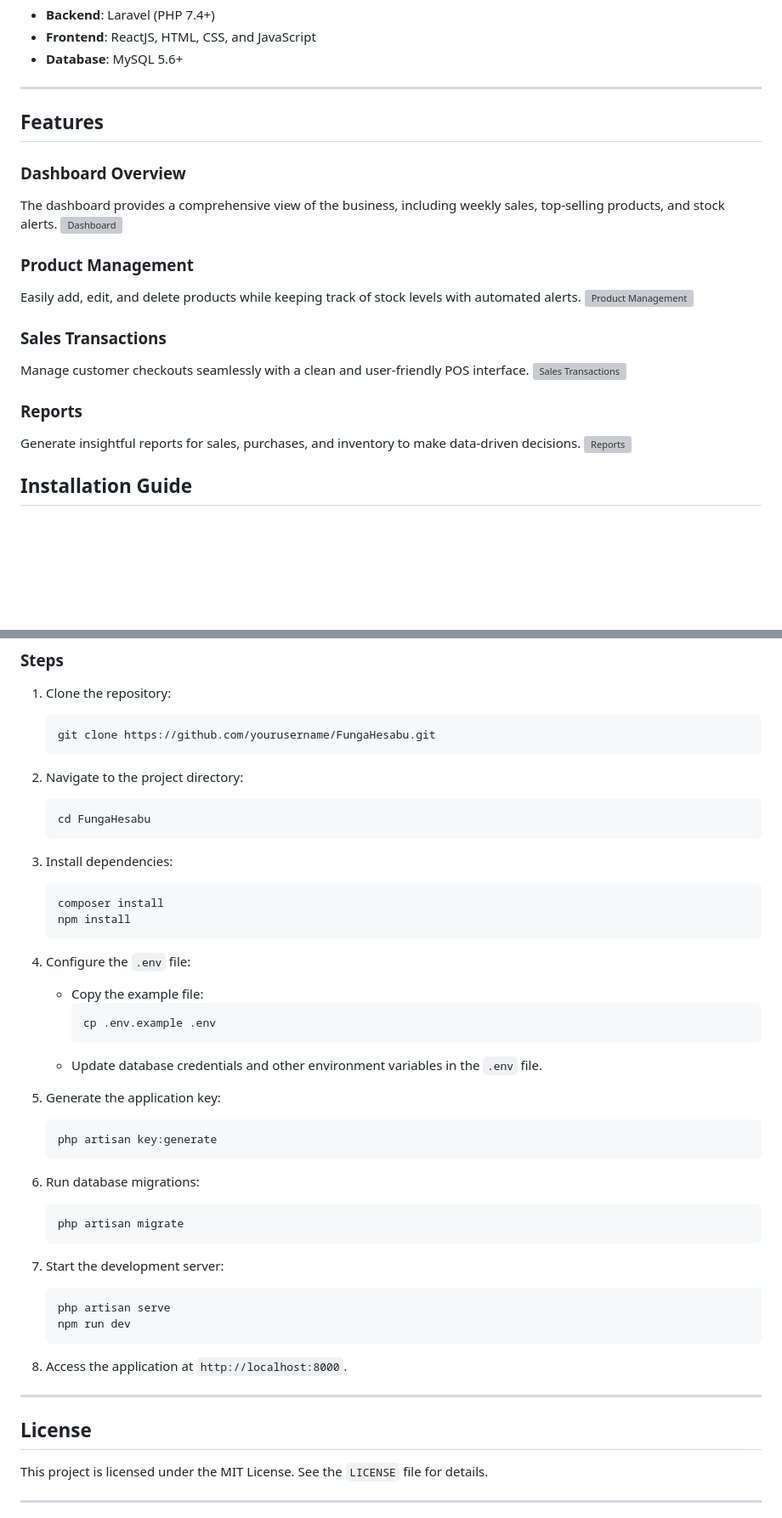
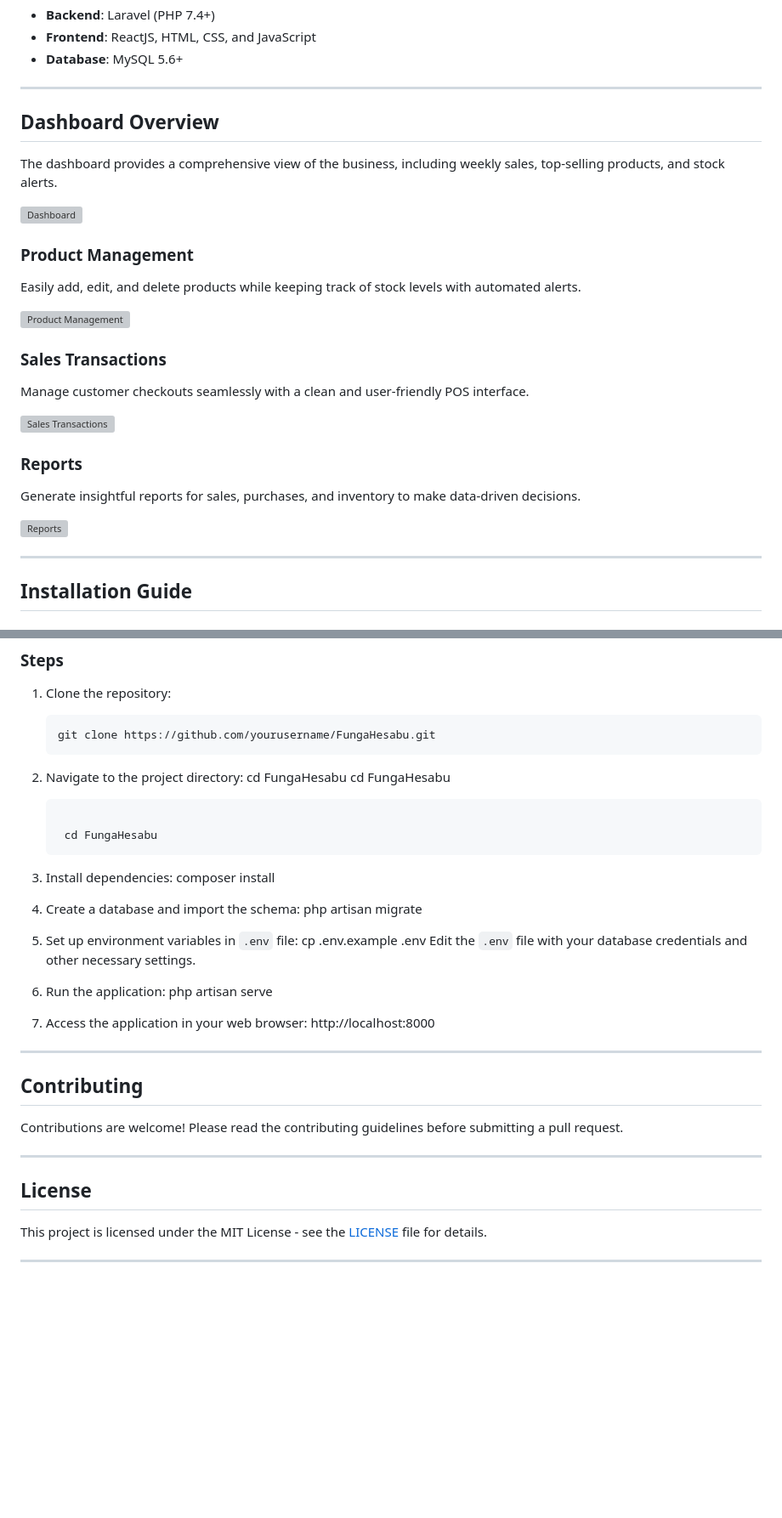
Before and after one commit to Tibakya/FungaHesabu, a Markdown page: README.md, 2 parts joined by grey strips. Shown at 85% size. Rendered like a GitHub page; blank space fills up the shorter version; grey boxes are pictures that could not be loaded.

Commit message:
Updated README.md with improved formatting

````diff
--- a/README.md
+++ b/README.md
@@ -78,24 +78,27 @@
 
 ---
 
-## Features
+## Dashboard Overview
+The dashboard provides a comprehensive view of the business, including weekly sales, top-selling products, and stock alerts.
 
-### Dashboard Overview
-The dashboard provides a comprehensive view of the business, including weekly sales, top-selling products, and stock alerts.
 ![Dashboard](screenshots/dashboard.png)
 
 ### Product Management
 Easily add, edit, and delete products while keeping track of stock levels with automated alerts.
+
 ![Product Management](screenshots/product_management.png)
 
 ### Sales Transactions
 Manage customer checkouts seamlessly with a clean and user-friendly POS interface.
+
 ![Sales Transactions](screenshots/sales_transactions.png)
 
 ### Reports
 Generate insightful reports for sales, purchases, and inventory to make data-driven decisions.
+
 ![Reports](screenshots/reports.png)
 
+---
 
 ## Installation Guide
 
@@ -110,48 +113,34 @@ Ensure your system meets the following requirements:
 1. Clone the repository:
    ```bash
    git clone https://github.com/yourusername/FungaHesabu.git
-   ```
-
 2. Navigate to the project directory:
-   ```bash
+   cd FungaHesabu
    cd FungaHesabu
    ```
 
-3. Install dependencies:
-   ```bash
-   composer install
-   npm install
+    cd FungaHesabu
    ```
 
-4. Configure the `.env` file:
-   - Copy the example file:
-     ```bash
-     cp .env.example .env
-     ```
-   - Update database credentials and other environment variables in the `.env` file.
+3. Install dependencies:
+    composer install
+4. Create a database and import the schema:
+    php artisan migrate
+5. Set up environment variables in `.env` file:
+    cp .env.example .env
+    Edit the `.env` file with your database credentials and other necessary settings.
+6. Run the application:
+    php artisan serve
+7. Access the application in your web browser: http://localhost:8000
 
-5. Generate the application key:
-   ```bash
-   php artisan key:generate
-   ```
+---
 
-6. Run database migrations:
-   ```bash
-   php artisan migrate
-   ```
-
-7. Start the development server:
-   ```bash
-   php artisan serve
-   npm run dev
-   ```
-
-8. Access the application at `http://localhost:8000`.
+## Contributing
+Contributions are welcome! Please read the contributing guidelines before submitting a pull request.
 
 ---
 
 ## License
-This project is licensed under the MIT License. See the `LICENSE` file for details.
+This project is licensed under the MIT License - see the [LICENSE](LICENSE) file for details.
 
 ---
 
````
Also changed, not shown: other parts of README.md (+1 -14 lines).
